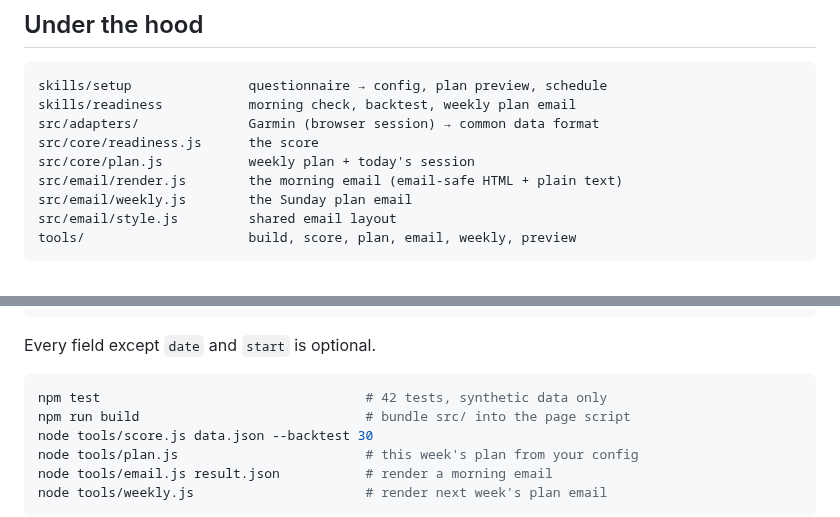
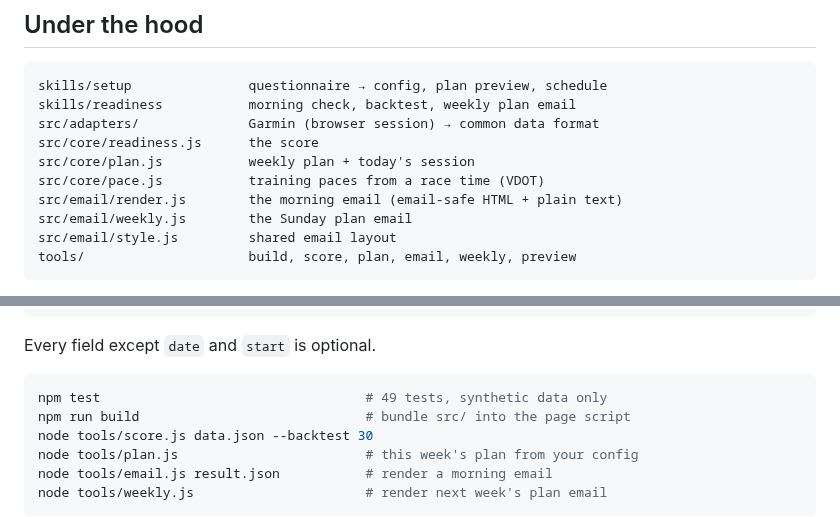
Before and after one commit to raghuveer4b5-spec/headroom, a Markdown page: README.md, 2 parts joined by grey strips. Rendered like a GitHub page.

````diff
--- a/README.md
+++ b/README.md
@@ -141,6 +141,7 @@ skills/readiness           morning check, backtest, weekly plan email
 src/adapters/              Garmin (browser session) → common data format
 src/core/readiness.js      the score
 src/core/plan.js           weekly plan + today's session
+src/core/pace.js           training paces from a race time (VDOT)
 src/email/render.js        the morning email (email-safe HTML + plain text)
 src/email/weekly.js        the Sunday plan email
 src/email/style.js         shared email layout
@@ -169,7 +170,7 @@ The core never talks to Garmin directly. Adapters turn each source into one comm
 Every field except `date` and `start` is optional.
 
 ```bash
-npm test                                  # 42 tests, synthetic data only
+npm test                                  # 49 tests, synthetic data only
 npm run build                             # bundle src/ into the page script
 node tools/score.js data.json --backtest 30
 node tools/plan.js                        # this week's plan from your config
````
Also changed, not shown: other parts of README.md (+3 -3 lines), skills/setup/SKILL.md (+9 -2 lines), docs/email-preview.png, docs/weekly-preview.png, 9 other files.
